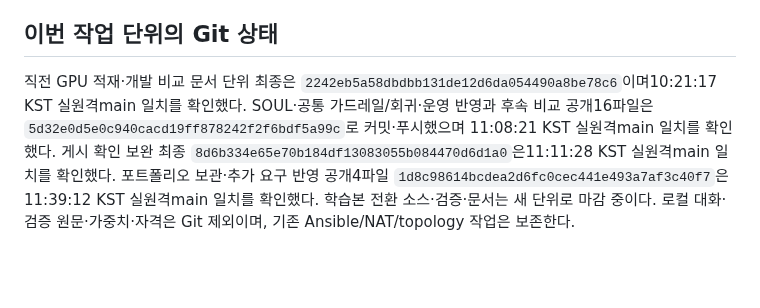
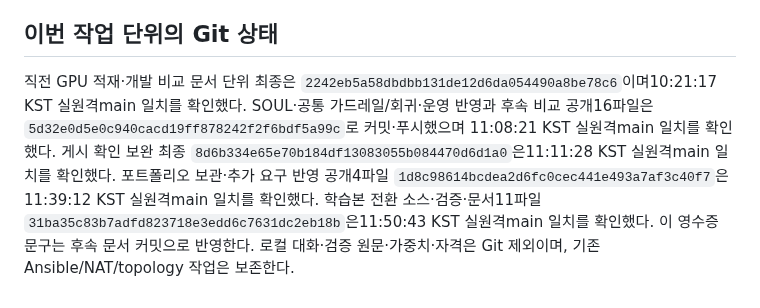
Before and after one commit to 0patata0/Groot_AI_SOC, a Markdown page: STATUS.md, the part around the change. Rendered like a GitHub page; blank space fills up the shorter version.

Commit message:
docs: record trained-operation publication receipt

```diff
--- a/STATUS.md
+++ b/STATUS.md
@@ -70,4 +70,4 @@
 
 ## 이번 작업 단위의 Git 상태
 
-직전 GPU 적재·개발 비교 문서 단위 최종은 `2242eb5a58dbdbb131de12d6da054490a8be78c6`이며10:21:17 KST 실원격main 일치를 확인했다. SOUL·공통 가드레일/회귀·운영 반영과 후속 비교 공개16파일은 `5d32e0d5e0c940cacd19ff878242f2f6bdf5a99c`로 커밋·푸시했으며 11:08:21 KST 실원격main 일치를 확인했다. 게시 확인 보완 최종 `8d6b334e65e70b184df13083055b084470d6d1a0`은11:11:28 KST 실원격main 일치를 확인했다. 포트폴리오 보관·추가 요구 반영 공개4파일 `1d8c98614bcdea2d6fc0cec441e493a7af3c40f7`은11:39:12 KST 실원격main 일치를 확인했다. 학습본 전환 소스·검증·문서는 새 단위로 마감 중이다. 로컬 대화·검증 원문·가중치·자격은 Git 제외이며, 기존 Ansible/NAT/topology 작업은 보존한다.
+직전 GPU 적재·개발 비교 문서 단위 최종은 `2242eb5a58dbdbb131de12d6da054490a8be78c6`이며10:21:17 KST 실원격main 일치를 확인했다. SOUL·공통 가드레일/회귀·운영 반영과 후속 비교 공개16파일은 `5d32e0d5e0c940cacd19ff878242f2f6bdf5a99c`로 커밋·푸시했으며 11:08:21 KST 실원격main 일치를 확인했다. 게시 확인 보완 최종 `8d6b334e65e70b184df13083055b084470d6d1a0`은11:11:28 KST 실원격main 일치를 확인했다. 포트폴리오 보관·추가 요구 반영 공개4파일 `1d8c98614bcdea2d6fc0cec441e493a7af3c40f7`은11:39:12 KST 실원격main 일치를 확인했다. 학습본 전환 소스·검증·문서11파일 `31ba35c83b7adfd823718e3edd6c7631dc2eb18b`은11:50:43 KST 실원격main 일치를 확인했다. 이 영수증 문구는 후속 문서 커밋으로 반영한다. 로컬 대화·검증 원문·가중치·자격은 Git 제외이며, 기존 Ansible/NAT/topology 작업은 보존한다.
```
